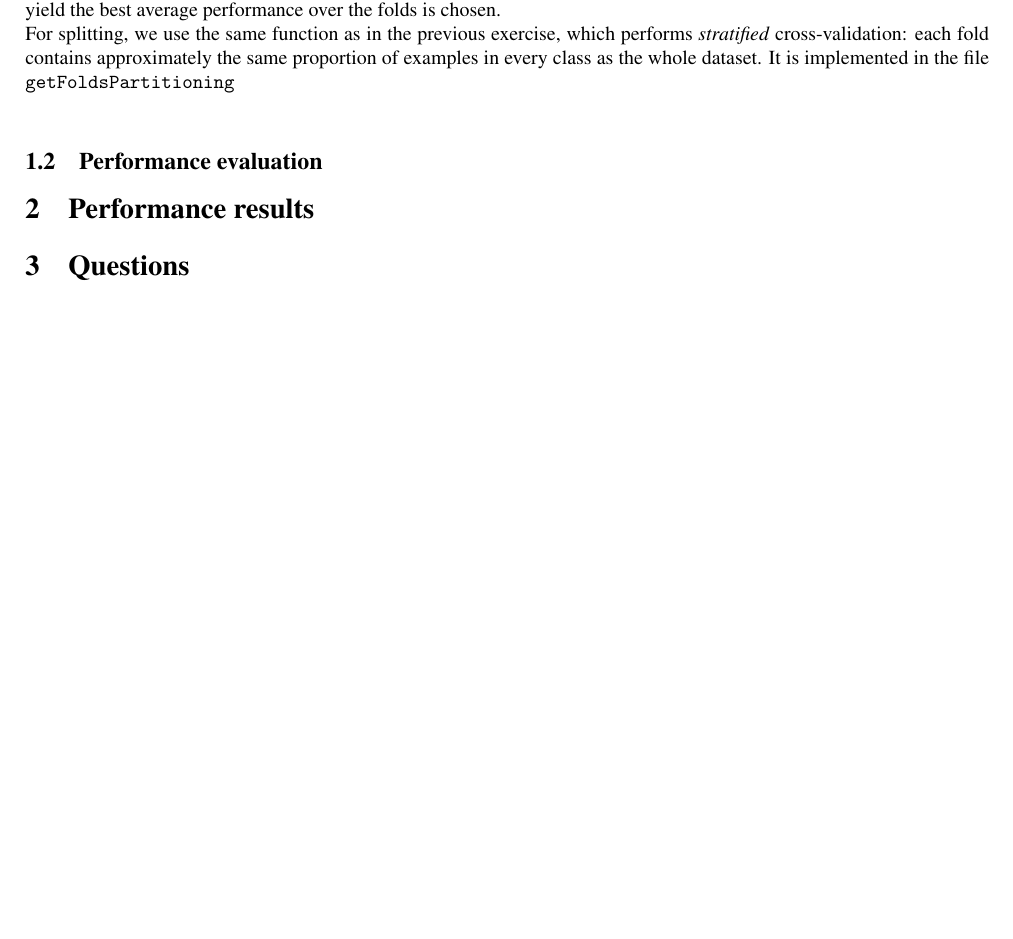
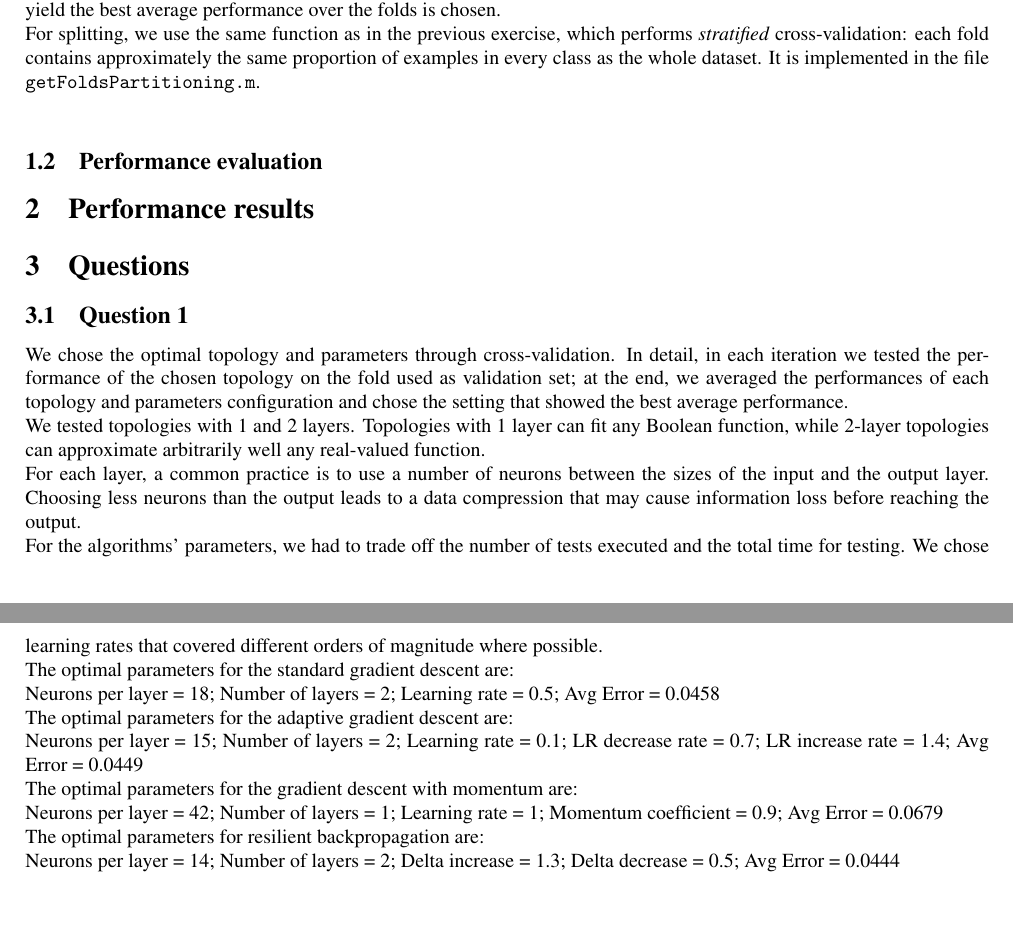
Before and after one commit to hermannsblum/IC_Machine_Learning_CBC, a LaTeX document (latex/main.tex): part of the page before the commit and two parts of pages 1 and 2 of 2 after it, the two joined at a grey line, cut so that both start at the same text, the shorter picture padded with empty space. Compiled offline with pdfLaTeX.

Commit message:
Report: answer to question 1

```diff
--- a/latex/main.tex
+++ b/latex/main.tex
@@ -44,7 +44,7 @@ In this section we describe our implementation of:
 
 \subsection{Parameter selection}
 In the first part, we use cross- validation to select the best performing algorithm on the dataset and the best parameter configuration for it. Cross-validation is performed by splitting the dataset into 10 folds and using 9 folds for training and 1 for validation; iteratively, each fold is in turn used for validation, and ultimately the algorithm and parameter set that yield the best average performance over the folds is chosen.\\
-For splitting, we use the same function as in the previous exercise, which performs \emph{stratified} cross-validation: each fold contains approximately the same proportion of examples in every class as the whole dataset. It is implemented in the file \verb$getFoldsPartitioning$\\
+For splitting, we use the same function as in the previous exercise, which performs \emph{stratified} cross-validation: each fold contains approximately the same proportion of examples in every class as the whole dataset. It is implemented in the file \verb$getFoldsPartitioning.m$.\\
 
 
 \subsection{Performance evaluation}
@@ -54,6 +54,19 @@ For splitting, we use the same function as in the previous exercise, which perfo
 
 
 \section{Questions}
+\subsection{Question 1}
+We chose the optimal topology and parameters through cross-validation. In detail, in each iteration we tested the performance of the chosen topology on the fold used as validation set; at the end, we averaged the performances of each topology and parameters configuration and chose the setting that showed the best average performance.\\
+We tested topologies with 1 and 2 layers. Topologies with 1 layer can fit any Boolean function, while 2-layer topologies can approximate arbitrarily well any real-valued function.\\
+For each layer, a common practice is to use a number of neurons between the sizes of the input and the output layer. Choosing less neurons than the output leads to a data compression that may cause information loss before reaching the output.\\
+For the algorithms' parameters, we had to trade off the number of tests executed and the total time for testing. We chose learning rates that covered different orders of magnitude where possible.\\
+The optimal parameters for the standard gradient descent are:\\
+Neurons per layer = 18; Number of layers = 2; Learning rate = 0.5; Avg Error = 0.0458\\
+The optimal parameters for the adaptive gradient descent are:\\
+Neurons per layer = 15; Number of layers = 2; Learning rate = 0.1; LR decrease rate = 0.7; LR increase rate = 1.4; Avg Error = 0.0449\\
+The optimal parameters for the gradient descent with momentum are:\\
+Neurons per layer = 42; Number of layers = 1; Learning rate = 1; Momentum coefficient = 0.9; Avg Error = 0.0679\\
+The optimal parameters for resilient backpropagation are:\\
+Neurons per layer = 14; Number of layers = 2; Delta increase = 1.3; Delta decrease = 0.5; Avg Error = 0.0444\\
 
 %\section{Training}
 %Decision trees are a conceptually simple, yet powerful model for solving classification problems. The ID3 algorithm is one of the simplest training algorithms for decision trees: it builds the tree by choosing at each step the attribute that maximizes the \emph{Information Gain}, a measure that represents the discriminatory power of an attribute over the class values.
```
Also changed, not shown: latex/main.pdf, latex/main.ps, 5 other files.
